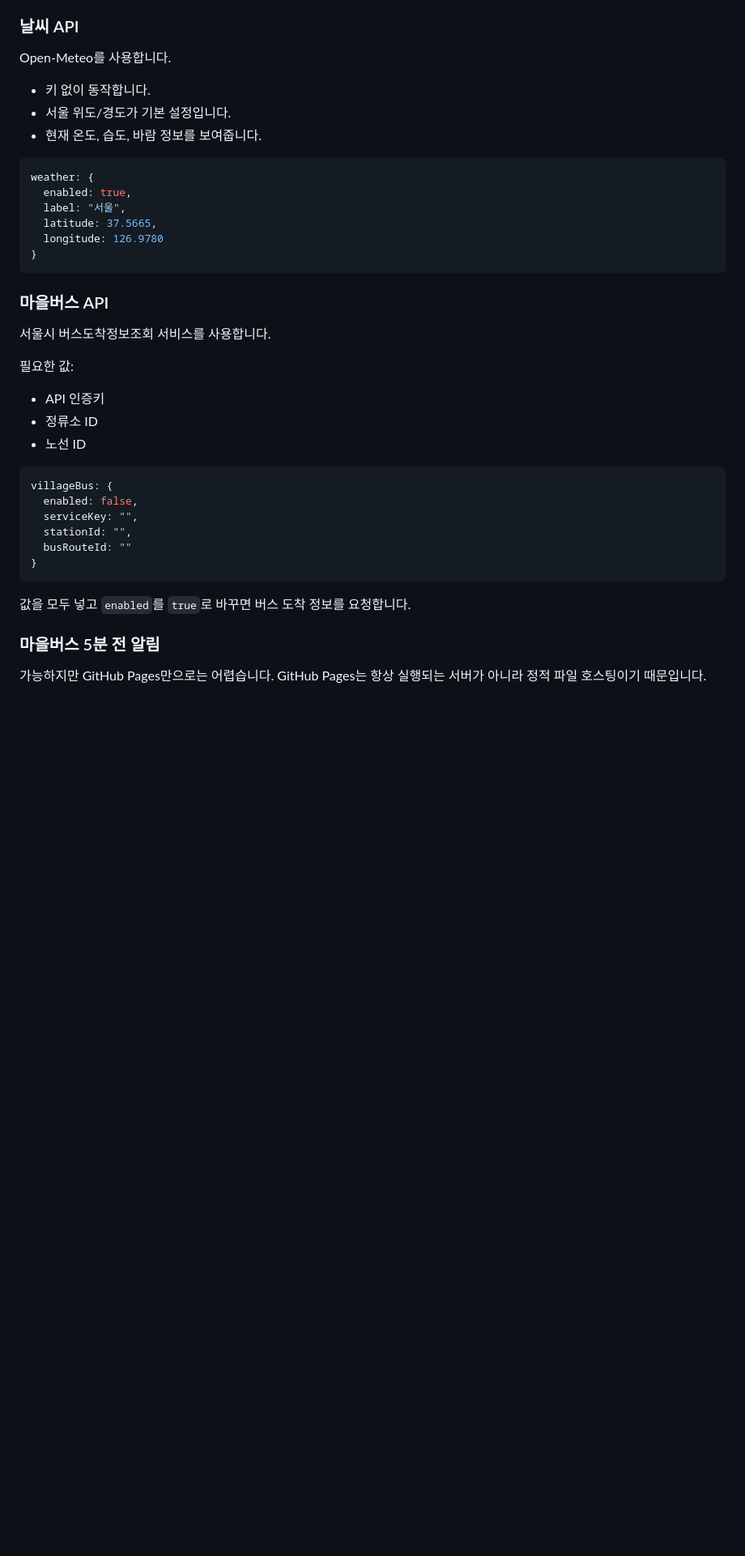
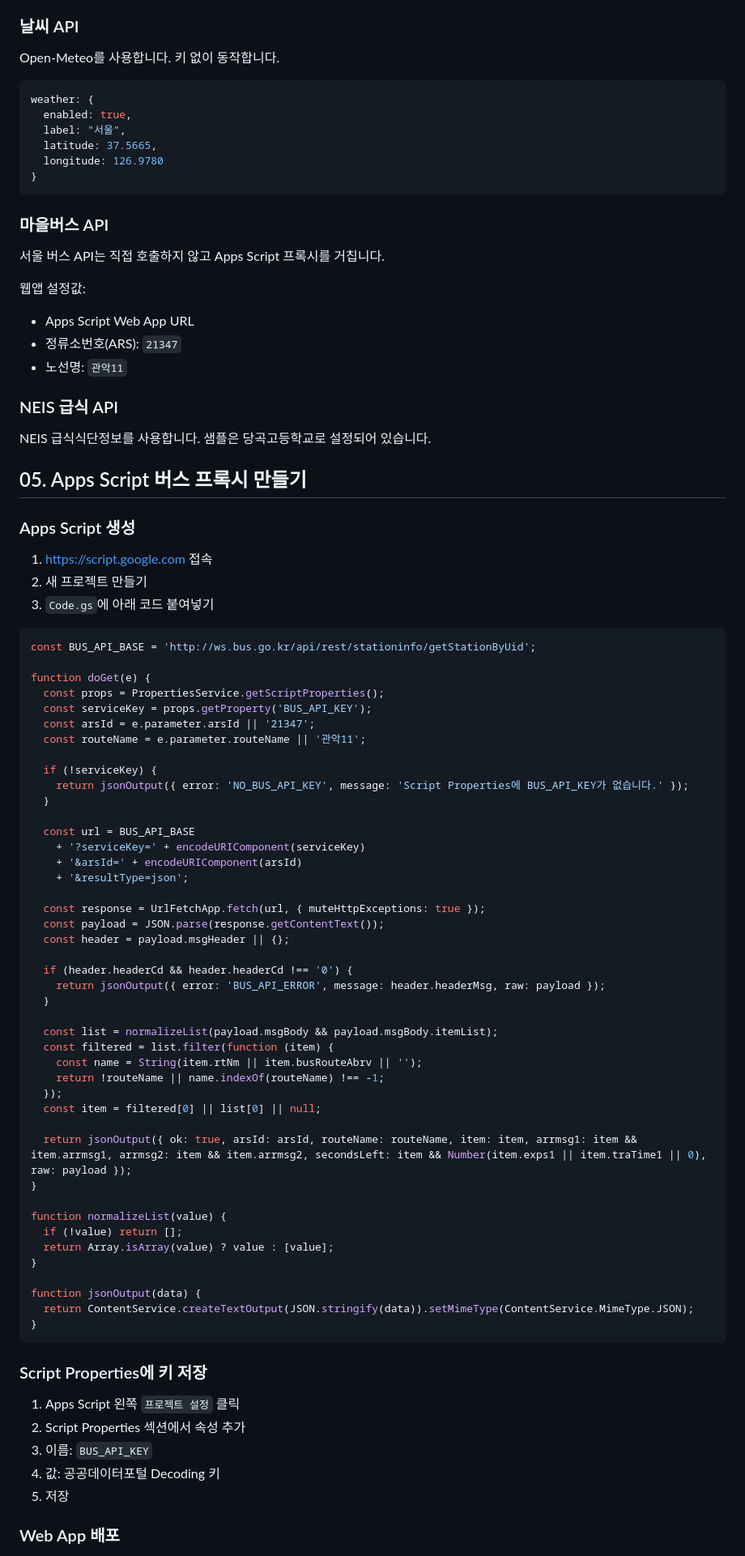
Before and after one commit to greatsong/sample_app, a Markdown page: docs/TEXTBOOK.md, the part around one of its changes. Shown at 81% size. GitHub-like rendering; blank space fills up the shorter version.

Commit message:
Update textbook for Apps Script proxy

````diff
--- a/docs/TEXTBOOK.md
+++ b/docs/TEXTBOOK.md
@@ -138,11 +60,7 @@ API Key는 브라우저에 보일 수 있습니다. 읽기 전용 공개 데이
 
 ### 날씨 API
 
-Open-Meteo를 사용합니다.
-
-- 키 없이 동작합니다.
-- 서울 위도/경도가 기본 설정입니다.
-- 현재 온도, 습도, 바람 정보를 보여줍니다.
+Open-Meteo를 사용합니다. 키 없이 동작합니다.
 
 ```js
 weather: {
@@ -155,26 +73,79 @@ weather: {
 
 ### 마을버스 API
 
-서울시 버스도착정보조회 서비스를 사용합니다.
+서울 버스 API는 직접 호출하지 않고 Apps Script 프록시를 거칩니다.
 
-필요한 값:
+웹앱 설정값:
 
-- API 인증키
-- 정류소 ID
-- 노선 ID
+- Apps Script Web App URL
+- 정류소번호(ARS): `21347`
+- 노선명: `관악11`
+
+### NEIS 급식 API
+
+NEIS 급식식단정보를 사용합니다. 샘플은 당곡고등학교로 설정되어 있습니다.
+
+## 05. Apps Script 버스 프록시 만들기
+
+### Apps Script 생성
+
+1. https://script.google.com 접속
+2. 새 프로젝트 만들기
+3. `Code.gs`에 아래 코드 붙여넣기
 
 ```js
-villageBus: {
-  enabled: false,
-  serviceKey: "",
-  stationId: "",
-  busRouteId: ""
+const BUS_API_BASE = 'http://ws.bus.go.kr/api/rest/stationinfo/getStationByUid';
+
+function doGet(e) {
+  const props = PropertiesService.getScriptProperties();
+  const serviceKey = props.getProperty('BUS_API_KEY');
+  const arsId = e.parameter.arsId || '21347';
+  const routeName = e.parameter.routeName || '관악11';
+
+  if (!serviceKey) {
+    return jsonOutput({ error: 'NO_BUS_API_KEY', message: 'Script Properties에 BUS_API_KEY가 없습니다.' });
+  }
+
+  const url = BUS_API_BASE
+    + '?serviceKey=' + encodeURIComponent(serviceKey)
+    + '&arsId=' + encodeURIComponent(arsId)
+    + '&resultType=json';
+
+  const response = UrlFetchApp.fetch(url, { muteHttpExceptions: true });
+  const payload = JSON.parse(response.getContentText());
+  const header = payload.msgHeader || {};
+
+  if (header.headerCd && header.headerCd !== '0') {
+    return jsonOutput({ error: 'BUS_API_ERROR', message: header.headerMsg, raw: payload });
+  }
+
+  const list = normalizeList(payload.msgBody && payload.msgBody.itemList);
+  const filtered = list.filter(function (item) {
+    const name = String(item.rtNm || item.busRouteAbrv || '');
+    return !routeName || name.indexOf(routeName) !== -1;
+  });
+  const item = filtered[0] || list[0] || null;
+
+  return jsonOutput({ ok: true, arsId: arsId, routeName: routeName, item: item, arrmsg1: item && item.arrmsg1, arrmsg2: item && item.arrmsg2, secondsLeft: item && Number(item.exps1 || item.traTime1 || 0), raw: payload });
+}
+
+function normalizeList(value) {
+  if (!value) return [];
+  return Array.isArray(value) ? value : [value];
+}
+
+function jsonOutput(data) {
+  return ContentService.createTextOutput(JSON.stringify(data)).setMimeType(ContentService.MimeType.JSON);
 }
 ```
 
-값을 모두 넣고 `enabled`를 `true`로 바꾸면 버스 도착 정보를 요청합니다.
+### Script Properties에 키 저장
 
-### 마을버스 5분 전 알림
+1. Apps Script 왼쪽 `프로젝트 설정` 클릭
+2. Script Properties 섹션에서 속성 추가
+3. 이름: `BUS_API_KEY`
+4. 값: 공공데이터포털 Decoding 키
+5. 저장
 
-가능하지만 GitHub Pages만으로는 어렵습니다. GitHub Pages는 항상 실행되는 서버가 아니라 정적 파일 호스팅이기 때문입니다.
+### Web App 배포
 
````
Also changed, not shown: other parts of docs/TEXTBOOK.md (+61 -249 lines).
